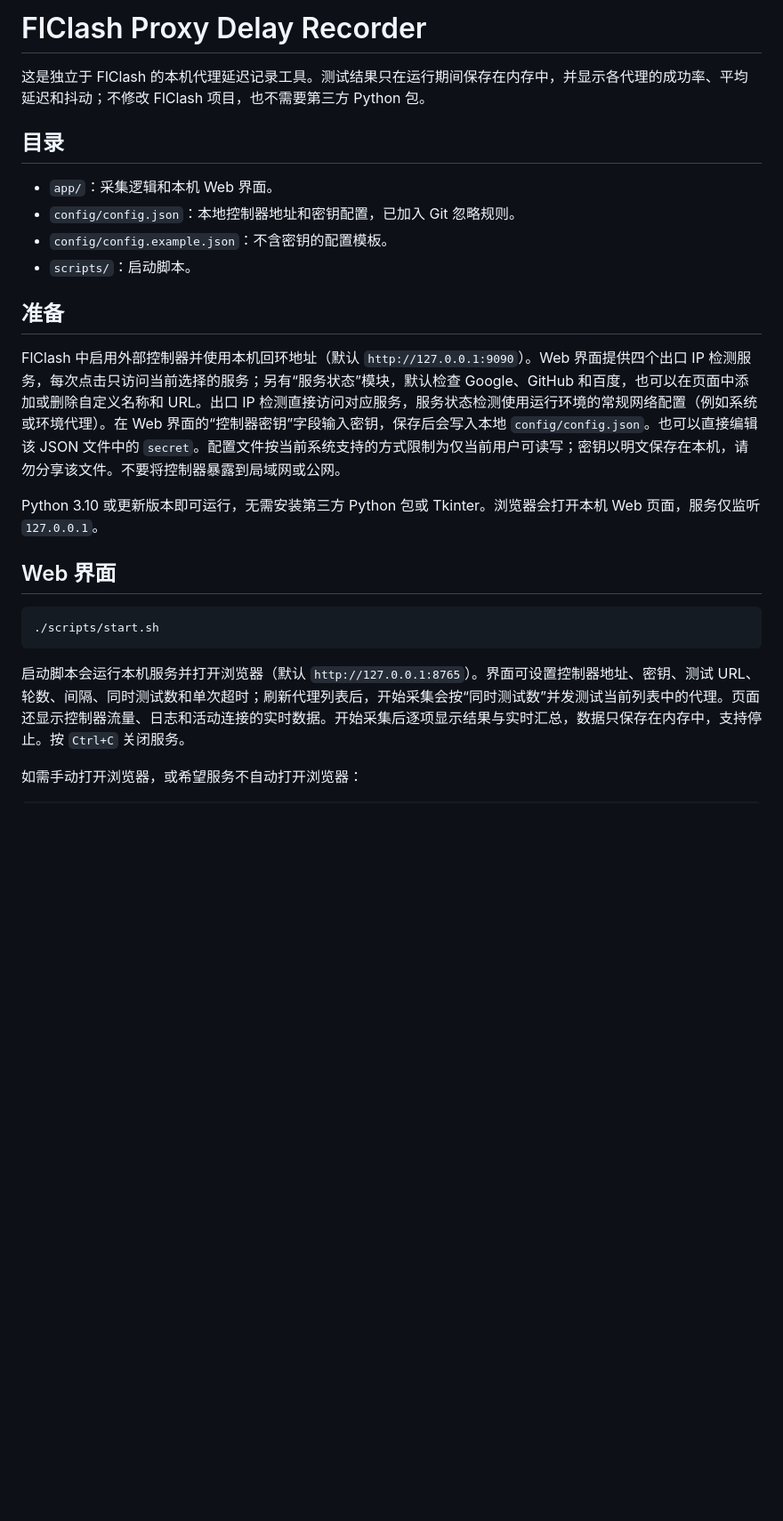
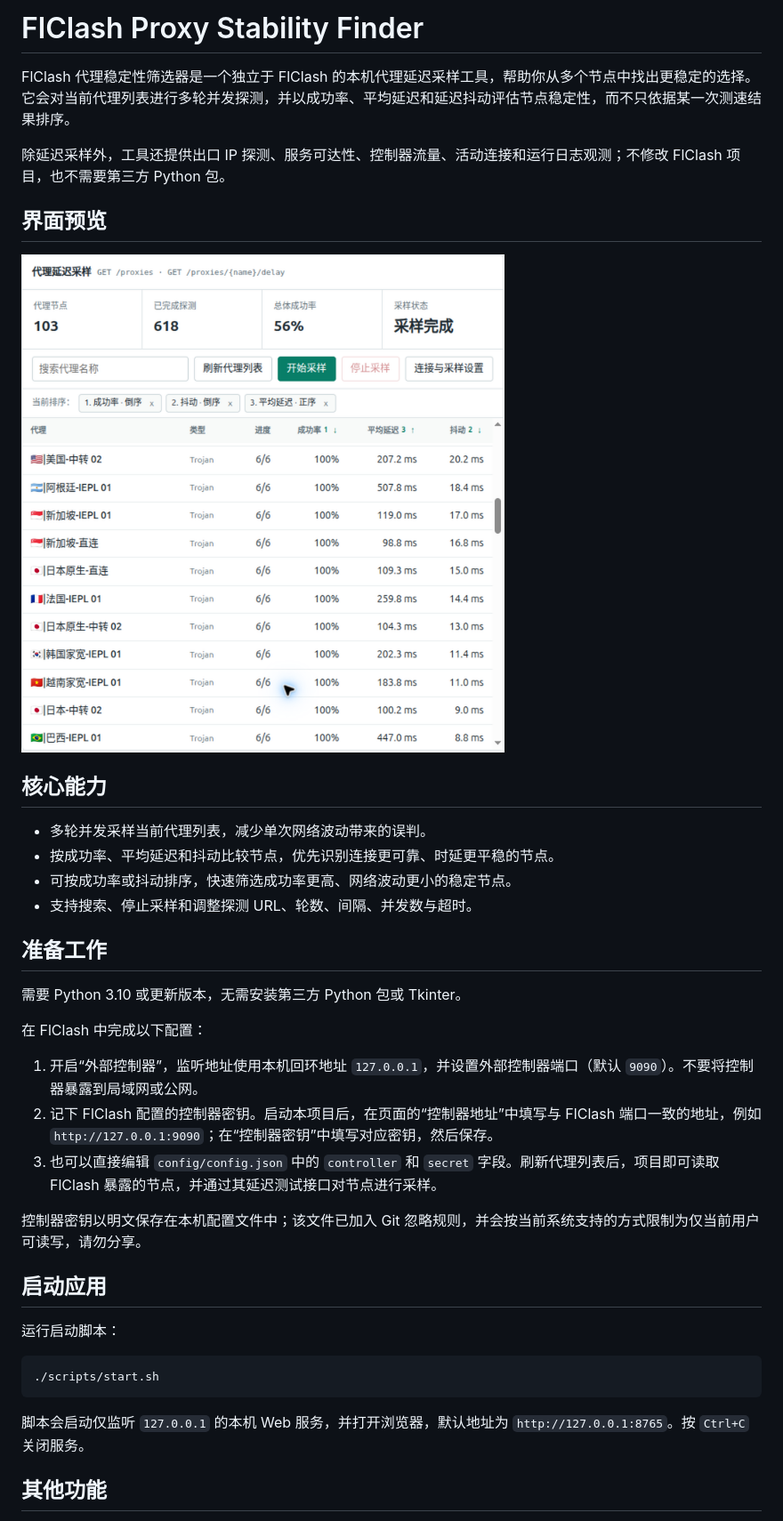
Before and after one commit to activepirate/FlClash-Proxy-Stability-Finder, a Markdown page: README.md, the part around the change printed below. Shown: that part at 89% size. Rendered like a GitHub page; pictures changed too: docs/images/proxy-latency-sampling.png (added); blank space fills up the shorter version.

Commit message:
统一代理稳定性筛选器术语并完善 README 与界面文案

````diff
--- a/README.md
+++ b/README.md
@@ -1,27 +1,41 @@
-# FlClash Proxy Delay Recorder
+# FlClash Proxy Stability Finder
 
-这是独立于 FlClash 的本机代理延迟记录工具。测试结果只在运行期间保存在内存中，并显示各代理的成功率、平均延迟和抖动；不修改 FlClash 项目，也不需要第三方 Python 包。
+FlClash 代理稳定性筛选器是一个独立于 FlClash 的本机代理延迟采样工具，帮助你从多个节点中找出更稳定的选择。它会对当前代理列表进行多轮并发探测，并以成功率、平均延迟和延迟抖动评估节点稳定性，而不只依据某一次测速结果排序。
 
-## 目录
+除延迟采样外，工具还提供出口 IP 探测、服务可达性、控制器流量、活动连接和运行日志观测；不修改 FlClash 项目，也不需要第三方 Python 包。
 
-- `app/`：采集逻辑和本机 Web 界面。
-- `config/config.json`：本地控制器地址和密钥配置，已加入 Git 忽略规则。
-- `config/config.example.json`：不含密钥的配置模板。
-- `scripts/`：启动脚本。
+## 界面预览
 
-## 准备
+![完整的代理延迟采样区域：采样概览、操作控件、成功率/平均延迟/抖动排序和节点结果列表](docs/images/proxy-latency-sampling.png)
 
-FlClash 中启用外部控制器并使用本机回环地址（默认 `http://127.0.0.1:9090`）。Web 界面提供四个出口 IP 检测服务，每次点击只访问当前选择的服务；另有“服务状态”模块，默认检查 Google、GitHub 和百度，也可以在页面中添加或删除自定义名称和 URL。出口 IP 检测直接访问对应服务，服务状态检测使用运行环境的常规网络配置（例如系统或环境代理）。在 Web 界面的“控制器密钥”字段输入密钥，保存后会写入本地 `config/config.json`。也可以直接编辑该 JSON 文件中的 `secret`。配置文件按当前系统支持的方式限制为仅当前用户可读写；密钥以明文保存在本机，请勿分享该文件。不要将控制器暴露到局域网或公网。
+## 核心能力
 
-Python 3.10 或更新版本即可运行，无需安装第三方 Python 包或 Tkinter。浏览器会打开本机 Web 页面，服务仅监听 `127.0.0.1`。
+- 多轮并发采样当前代理列表，减少单次网络波动带来的误判。
+- 按成功率、平均延迟和抖动比较节点，优先识别连接更可靠、时延更平稳的节点。
+- 可按成功率或抖动排序，快速筛选成功率更高、网络波动更小的稳定节点。
+- 支持搜索、停止采样和调整探测 URL、轮数、间隔、并发数与超时。
 
-## Web 界面
+## 准备工作
+
+需要 Python 3.10 或更新版本，无需安装第三方 Python 包或 Tkinter。
+
+在 FlClash 中完成以下配置：
+
+1. 开启“外部控制器”，监听地址使用本机回环地址 `127.0.0.1`，并设置外部控制器端口（默认 `9090`）。不要将控制器暴露到局域网或公网。
+2. 记下 FlClash 配置的控制器密钥。启动本项目后，在页面的“控制器地址”中填写与 FlClash 端口一致的地址，例如 `http://127.0.0.1:9090`；在“控制器密钥”中填写对应密钥，然后保存。
+3. 也可以直接编辑 `config/config.json` 中的 `controller` 和 `secret` 字段。刷新代理列表后，项目即可读取 FlClash 暴露的节点，并通过其延迟测试接口对节点进行采样。
+
+控制器密钥以明文保存在本机配置文件中；该文件已加入 Git 忽略规则，并会按当前系统支持的方式限制为仅当前用户可读写，请勿分享。
+
+## 启动应用
+
+运行启动脚本：
 
 ```bash
 ./scripts/start.sh
 ```
 
-启动脚本会运行本机服务并打开浏览器（默认 `http://127.0.0.1:8765`）。界面可设置控制器地址、密钥、测试 URL、轮数、间隔、同时测试数和单次超时；刷新代理列表后，开始采集会按“同时测试数”并发测试当前列表中的代理。页面还显示控制器流量、日志和活动连接的实时数据。开始采集后逐项显示结果与实时汇总，数据只保存在内存中，支持停止。按 `Ctrl+C` 关闭服务。
+脚本会启动仅监听 `127.0.0.1` 的本机 Web 服务，并打开浏览器，默认地址为 `http://127.0.0.1:8765`。按 `Ctrl+C` 关闭服务。
 
-如需手动打开浏览器，或希望服务不自动打开浏览器：
+## 其他功能
 
````
Also changed, not shown: other parts of README.md (+8 -3 lines), 4 other files.
